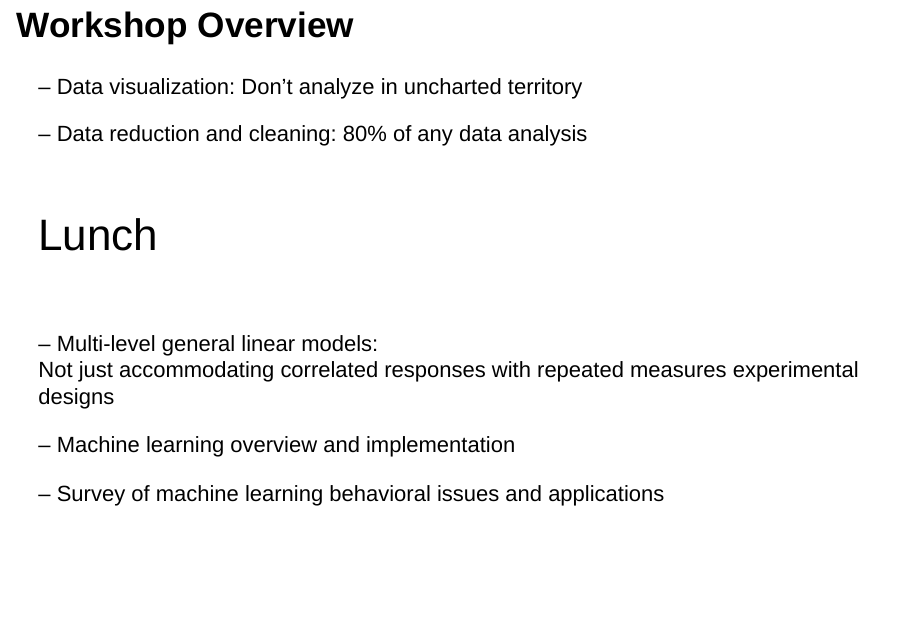
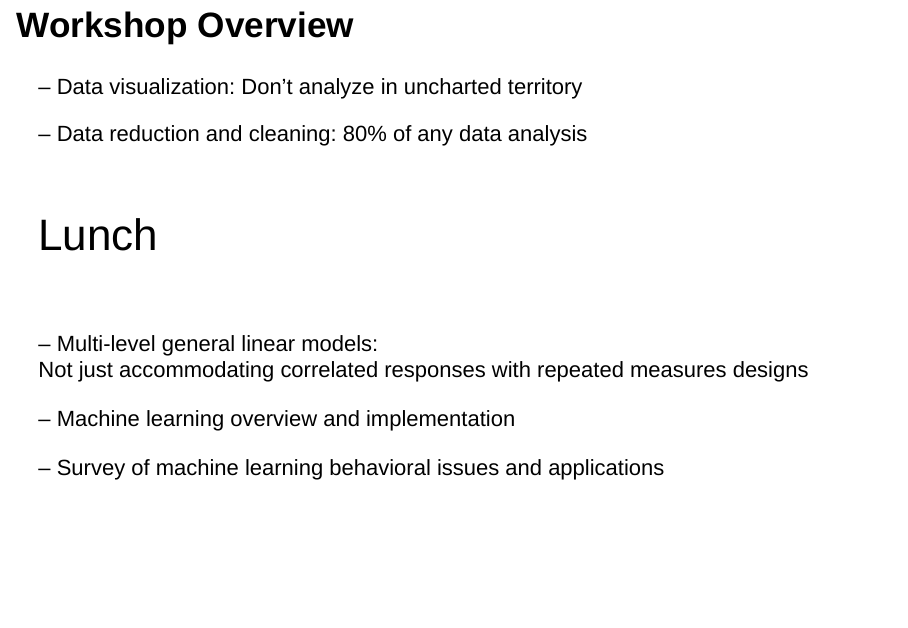
Before and after one commit to jdlee/Behavioral-Data-Analytics-Workshop, an R Markdown document (1. Introduction and orientation/IntroOrientation.Rmd): page 8 of 8. Rendered offline with R 4.5, knitr and Pandoc, with nearby package versions; drawn as Slidy slides in place of the format the file asks for.

Commit message:
Adjusted wording on final slide

```diff
--- a/1. Introduction and orientation/IntroOrientation.Rmd
+++ b/1. Introduction and orientation/IntroOrientation.Rmd
@@ -89,7 +89,7 @@ knitr::include_graphics("PhDComicsVersionControl.png", dpi = 120)
 <br />
 <br />
 
--- Multi-level general linear models: <br /> Not just accommodating correlated responses with repeated measures experimental designs
+-- Multi-level general linear models: <br /> Not just accommodating correlated responses with repeated measures designs
 
 -- Machine learning overview and implementation
 
```
